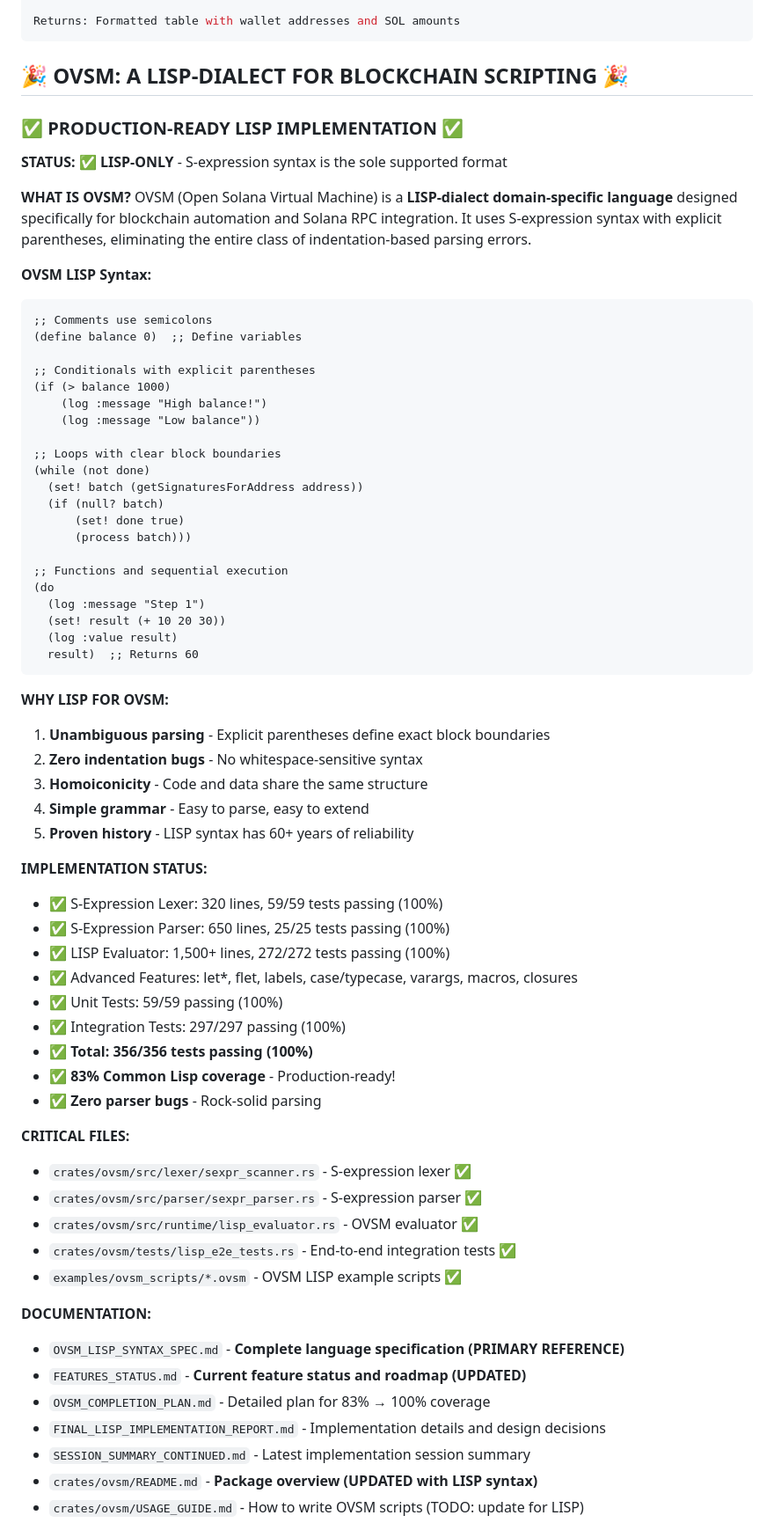
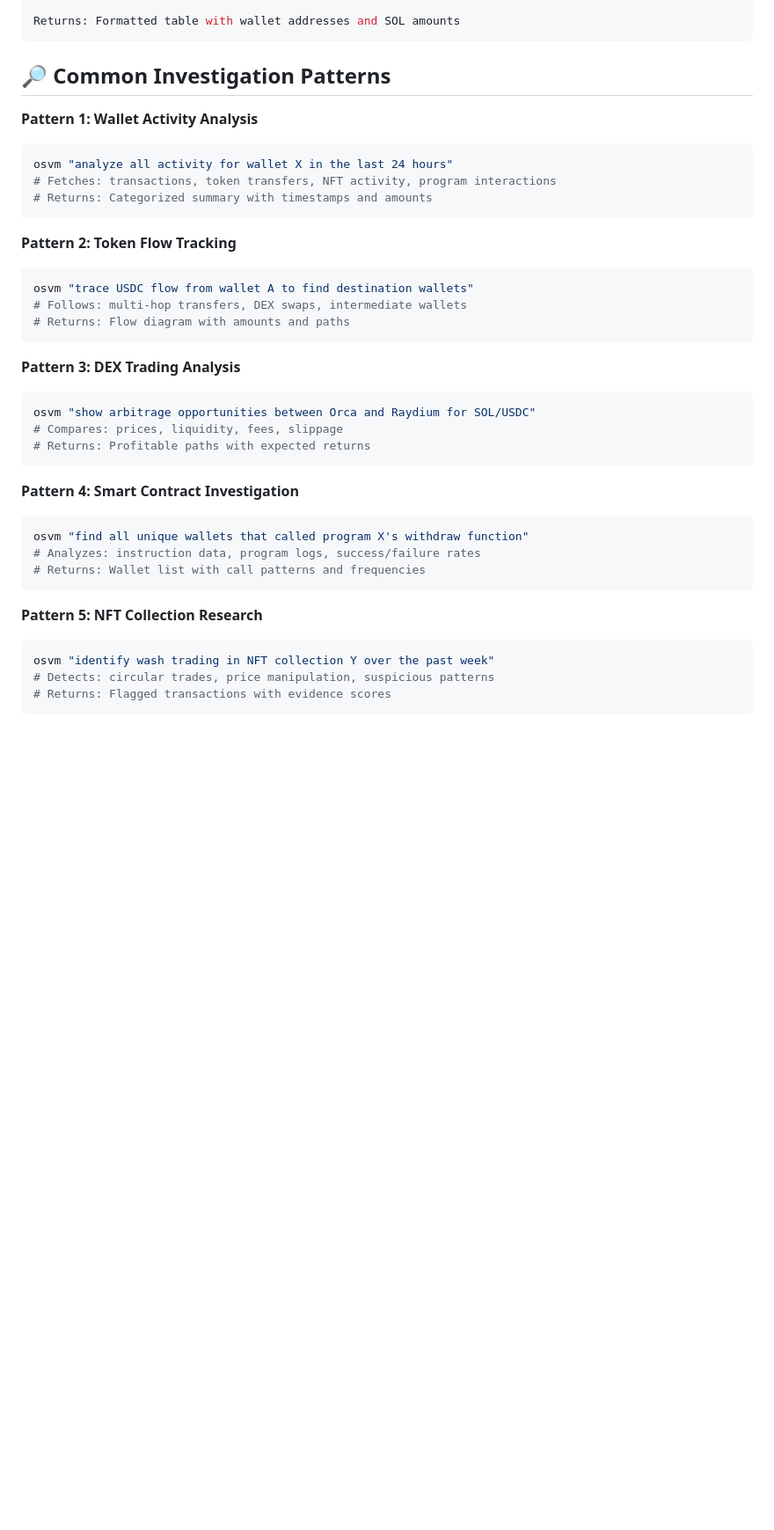
Before and after one commit to openSVM/osvm-cli, a Markdown page: CLAUDE.md, the part around one of its changes. Shown at 88% size. Rendered like a GitHub page; blank space fills up the shorter version.

````diff
--- a/CLAUDE.md
+++ b/CLAUDE.md
@@ -68,71 +87,40 @@ AI Agent generates OVSM:
 Returns: Formatted table with wallet addresses and SOL amounts
 ```
 
-## 🎉 OVSM: A LISP-DIALECT FOR BLOCKCHAIN SCRIPTING 🎉
+## 🔎 Common Investigation Patterns
 
-### ✅ PRODUCTION-READY LISP IMPLEMENTATION ✅
-
-**STATUS:** ✅ **LISP-ONLY** - S-expression syntax is the sole supported format
-
-**WHAT IS OVSM?**
-OVSM (Open Solana Virtual Machine) is a **LISP-dialect domain-specific language** designed specifically for blockchain automation and Solana RPC integration. It uses S-expression syntax with explicit parentheses, eliminating the entire class of indentation-based parsing errors.
-
-**OVSM LISP Syntax:**
-```lisp
-;; Comments use semicolons
-(define balance 0)  ;; Define variables
-
-;; Conditionals with explicit parentheses
-(if (> balance 1000)
-    (log :message "High balance!")
-    (log :message "Low balance"))
-
-;; Loops with clear block boundaries
-(while (not done)
-  (set! batch (getSignaturesForAddress address))
-  (if (null? batch)
-      (set! done true)
-      (process batch)))
-
-;; Functions and sequential execution
-(do
-  (log :message "Step 1")
-  (set! result (+ 10 20 30))
-  (log :value result)
-  result)  ;; Returns 60
+**Pattern 1: Wallet Activity Analysis**
+```bash
+osvm "analyze all activity for wallet X in the last 24 hours"
+# Fetches: transactions, token transfers, NFT activity, program interactions
+# Returns: Categorized summary with timestamps and amounts
 ```
 
-**WHY LISP FOR OVSM:**
-1. **Unambiguous parsing** - Explicit parentheses define exact block boundaries
-2. **Zero indentation bugs** - No whitespace-sensitive syntax
-3. **Homoiconicity** - Code and data share the same structure
-4. **Simple grammar** - Easy to parse, easy to extend
-5. **Proven history** - LISP syntax has 60+ years of reliability
+**Pattern 2: Token Flow Tracking**
+```bash
+osvm "trace USDC flow from wallet A to find destination wallets"
+# Follows: multi-hop transfers, DEX swaps, intermediate wallets
+# Returns: Flow diagram with amounts and paths
+```
 
-**IMPLEMENTATION STATUS:**
-- ✅ S-Expression Lexer: 320 lines, 59/59 tests passing (100%)
-- ✅ S-Expression Parser: 650 lines, 25/25 tests passing (100%)
-- ✅ LISP Evaluator: 1,500+ lines, 272/272 tests passing (100%)
-- ✅ Advanced Features: let*, flet, labels, case/typecase, varargs, macros, closures
-- ✅ Unit Tests: 59/59 passing (100%)
-- ✅ Integration Tests: 297/297 passing (100%)
-- ✅ **Total: 356/356 tests passing (100%)**
-- ✅ **83% Common Lisp coverage** - Production-ready!
-- ✅ **Zero parser bugs** - Rock-solid parsing
+**Pattern 3: DEX Trading Analysis**
+```bash
+osvm "show arbitrage opportunities between Orca and Raydium for SOL/USDC"
+# Compares: prices, liquidity, fees, slippage
+# Returns: Profitable paths with expected returns
+```
 
-**CRITICAL FILES:**
-- `crates/ovsm/src/lexer/sexpr_scanner.rs` - S-expression lexer ✅
-- `crates/ovsm/src/parser/sexpr_parser.rs` - S-expression parser ✅
-- `crates/ovsm/src/runtime/lisp_evaluator.rs` - OVSM evaluator ✅
-- `crates/ovsm/tests/lisp_e2e_tests.rs` - End-to-end integration tests ✅
-- `examples/ovsm_scripts/*.ovsm` - OVSM LISP example scripts ✅
+**Pattern 4: Smart Contract Investigation**
+```bash
+osvm "find all unique wallets that called program X's withdraw function"
+# Analyzes: instruction data, program logs, success/failure rates
+# Returns: Wallet list with call patterns and frequencies
+```
 
-**DOCUMENTATION:**
-- `OVSM_LISP_SYNTAX_SPEC.md` - **Complete language specification (PRIMARY REFERENCE)**
-- `FEATURES_STATUS.md` - **Current feature status and roadmap (UPDATED)**
-- `OVSM_COMPLETION_PLAN.md` - Detailed plan for 83% → 100% coverage
-- `FINAL_LISP_IMPLEMENTATION_REPORT.md` - Implementation details and design decisions
-- `SESSION_SUMMARY_CONTINUED.md` - Latest implementation session summary
-- `crates/ovsm/README.md` - **Package overview (UPDATED with LISP syntax)**
-- `crates/ovsm/USAGE_GUIDE.md` - How to write OVSM scripts (TODO: update for LISP)
+**Pattern 5: NFT Collection Research**
+```bash
+osvm "identify wash trading in NFT collection Y over the past week"
+# Detects: circular trades, price manipulation, suspicious patterns
+# Returns: Flagged transactions with evidence scores
+```
 
````
Also changed, not shown: other parts of CLAUDE.md (+51 -24 lines).
